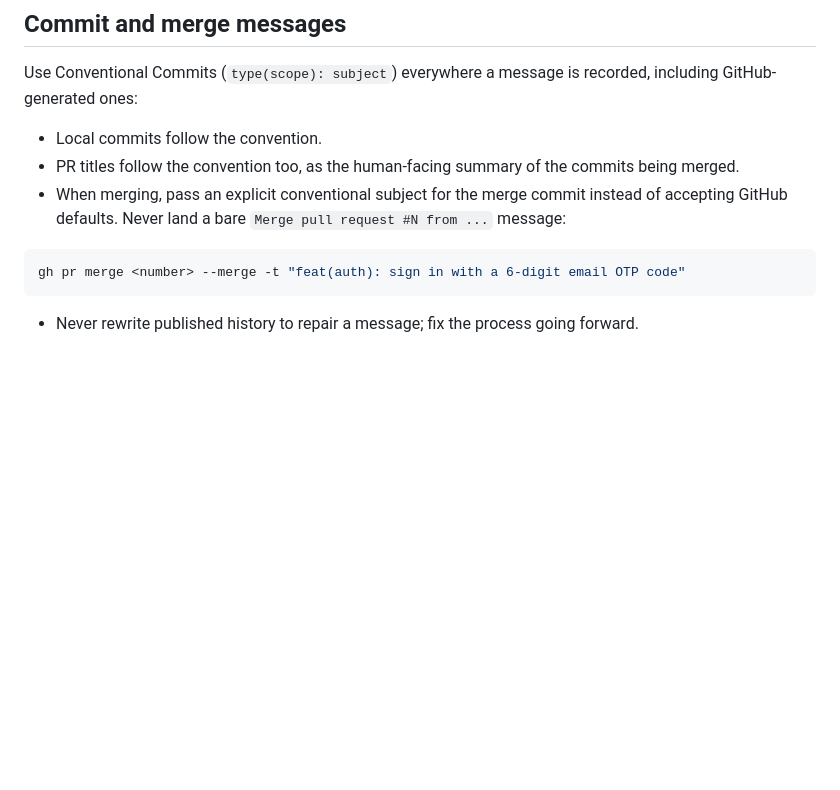
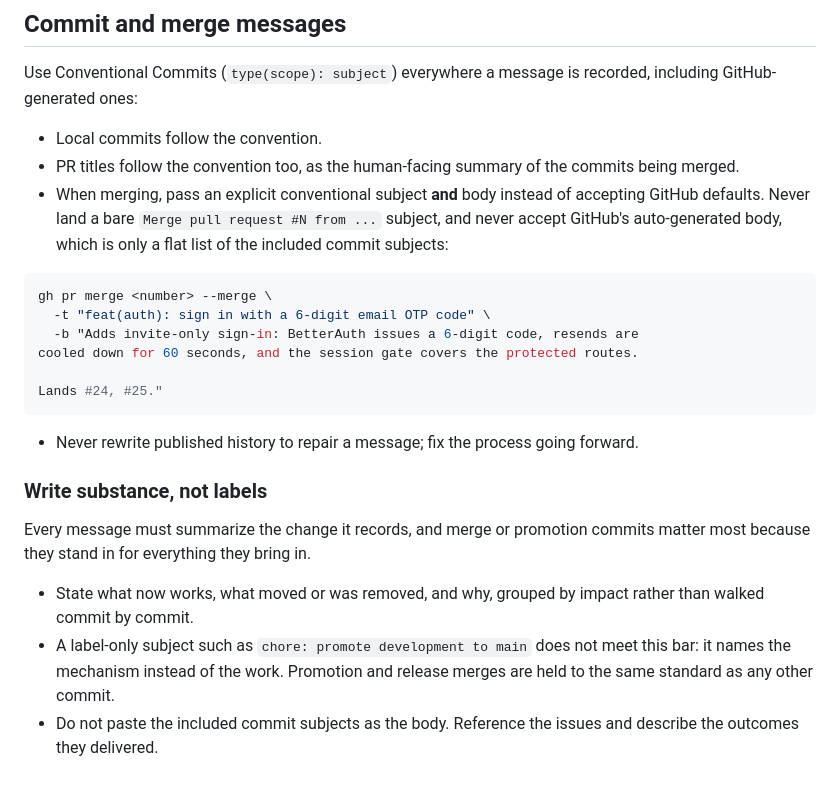
Before and after one commit to mnemoraorg/karimla, a Markdown page: .agents/workflow.md, the part around the change. Drawn GitHub-style; blank space fills up the shorter version.

Commit message:
docs(agents): require substantial commit and merge messages
Merge and promotion commits must summarize the work they land instead of
naming a mechanism. The merge example now passes an explicit body, and
GitHub's auto-generated commit-subject list is no longer accepted.

````diff
--- a/.agents/workflow.md
+++ b/.agents/workflow.md
@@ -44,10 +44,23 @@ Use Conventional Commits (`type(scope): subject`) everywhere a message is record
 
 - Local commits follow the convention.
 - PR titles follow the convention too, as the human-facing summary of the commits being merged.
-- When merging, pass an explicit conventional subject for the merge commit instead of accepting GitHub defaults. Never land a bare `Merge pull request #N from ...` message:
+- When merging, pass an explicit conventional subject **and** body instead of accepting GitHub defaults. Never land a bare `Merge pull request #N from ...` subject, and never accept GitHub's auto-generated body, which is only a flat list of the included commit subjects:
 
 ```sh
-gh pr merge <number> --merge -t "feat(auth): sign in with a 6-digit email OTP code"
+gh pr merge <number> --merge \
+  -t "feat(auth): sign in with a 6-digit email OTP code" \
+  -b "Adds invite-only sign-in: BetterAuth issues a 6-digit code, resends are
+cooled down for 60 seconds, and the session gate covers the protected routes.
+
+Lands #24, #25."
 ```
 
 - Never rewrite published history to repair a message; fix the process going forward.
+
+### Write substance, not labels
+
+Every message must summarize the change it records, and merge or promotion commits matter most because they stand in for everything they bring in.
+
+- State what now works, what moved or was removed, and why, grouped by impact rather than walked commit by commit.
+- A label-only subject such as `chore: promote development to main` does not meet this bar: it names the mechanism instead of the work. Promotion and release merges are held to the same standard as any other commit.
+- Do not paste the included commit subjects as the body. Reference the issues and describe the outcomes they delivered.
````
